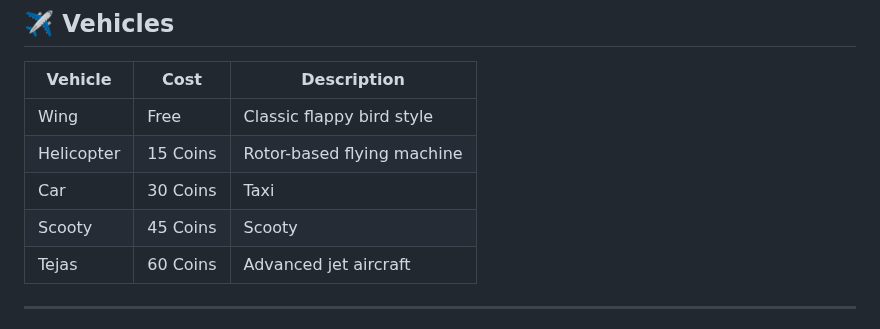
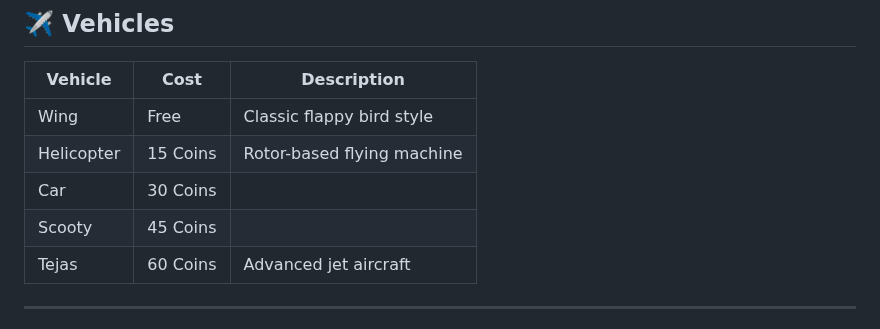
Before and after one commit to akash098p/flappy-modi, a Markdown page: README.md, the part around the change. GitHub-like rendering.

```diff
--- a/README.md
+++ b/README.md
@@ -100,8 +100,8 @@ A modern, arcade-style Flappy Bird clone featuring Indian themes, vehicles, and
 |---------|------|-------------|
 | Wing | Free | Classic flappy bird style |
 | Helicopter | 15 Coins | Rotor-based flying machine |
-| Car | 30 Coins | Taxi |
-| Scooty | 45 Coins | Scooty |
+| Car | 30 Coins |  |
+| Scooty | 45 Coins |  |
 | Tejas | 60 Coins | Advanced jet aircraft |
 
 ---
```
